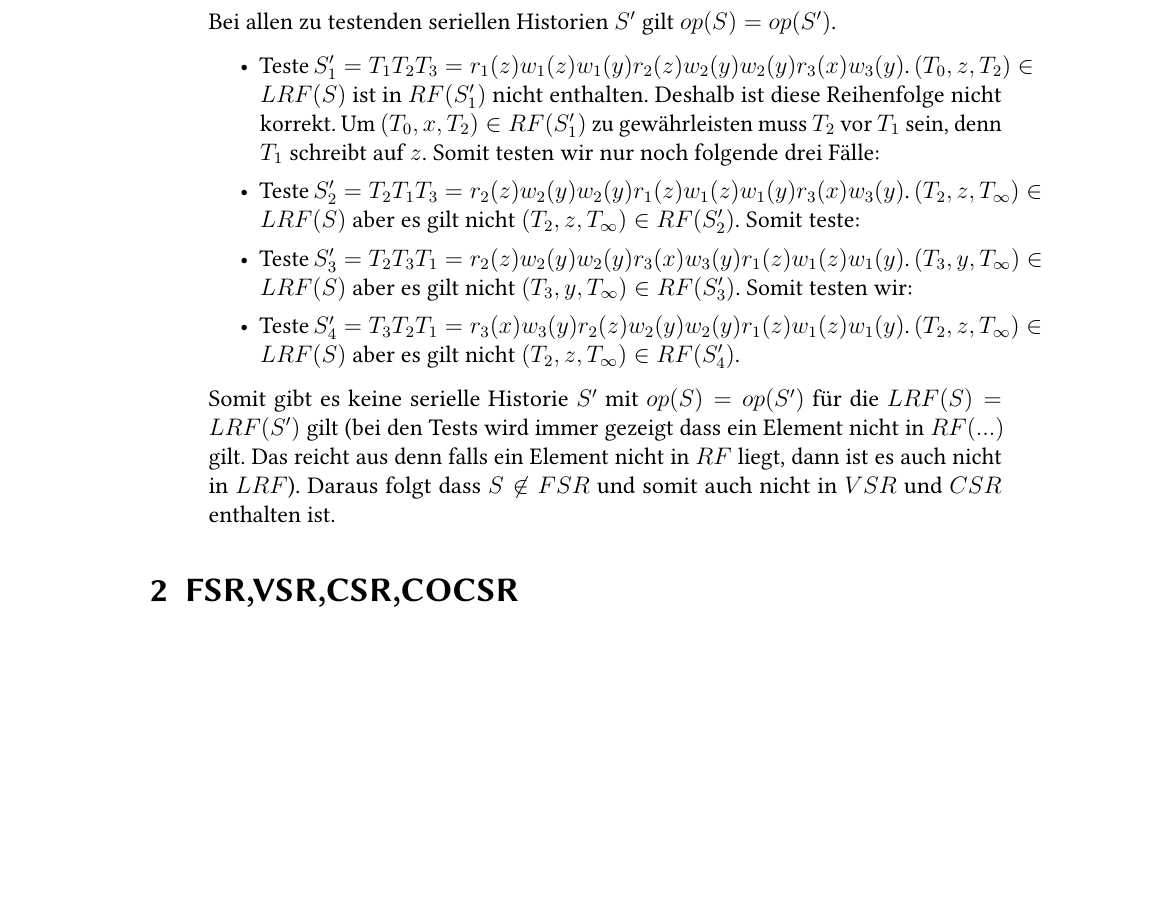
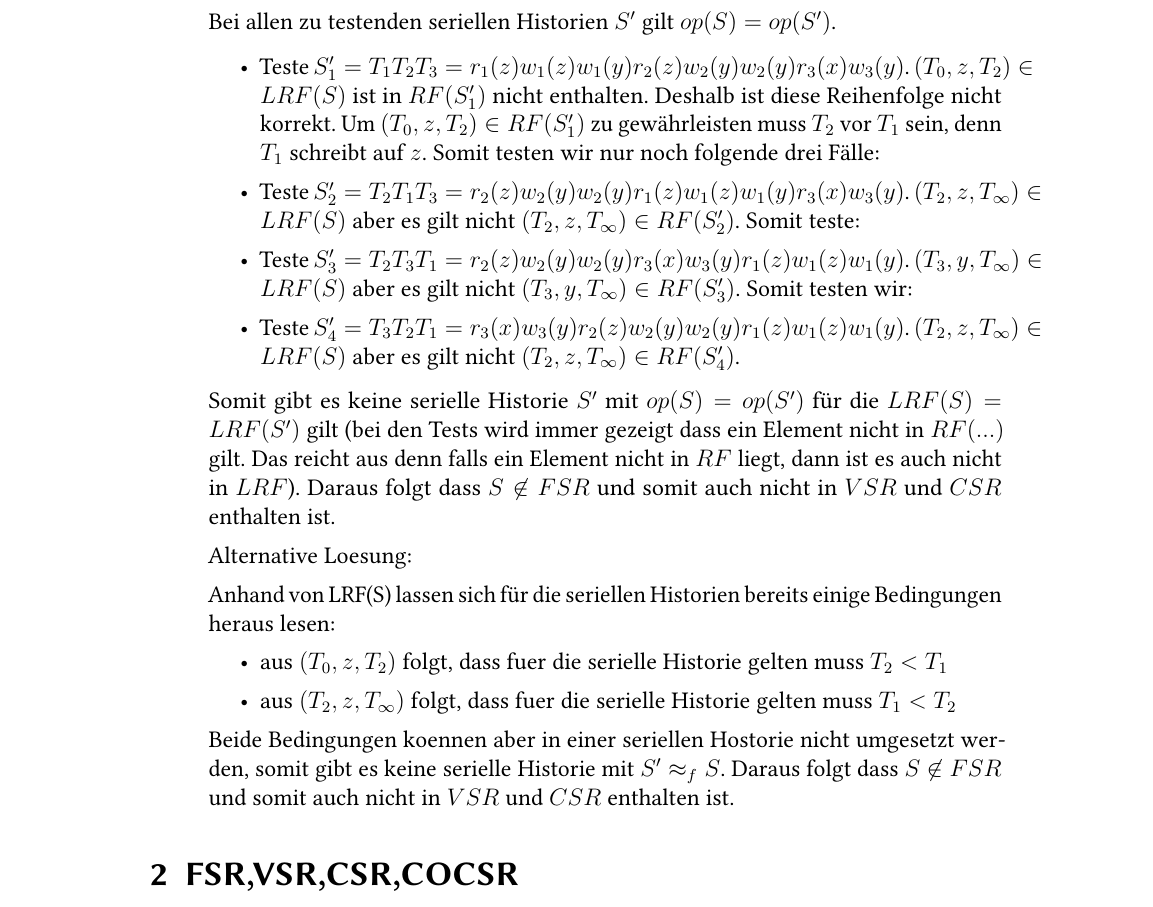
Before and after one commit to Occams/WS11-12, a LaTeX problem sheet (Transaktionssysteme/Uebung/uebung03/blatt03.tex): part of page 2 of 3, cut so that both start at the same text, the shorter picture padded with empty space. Compiled offline with pdfLaTeX; the source files are stored in an older character set and shown here as Unicode.

Commit message:
tas_ex03

```diff
--- a/Transaktionssysteme/Uebung/uebung03/blatt03.tex
+++ b/Transaktionssysteme/Uebung/uebung03/blatt03.tex
@@ -214,7 +214,7 @@ Gegeben sei der Schedule $S := r_1(z)r_3(x)r_2(z)w_1(z)w_1(y)c_1w_2(y)w_2(z)c_2w
 				Bei allen zu testenden seriellen Historien $S'$ gilt $op(S) = op(S')$.
 
 				\begin{itemize}
-					\item Teste $S_1' = T_1 T_2 T_3 = r_1(z) w_1(z) w_1(y) r_2(z) w_2(y) w_2(y) r_3(x) w_3(y)$. $(T_0, z, T_2) \in LRF(S) $ ist in $RF(S_1')$ nicht enthalten. Deshalb ist diese Reihenfolge nicht korrekt. Um $(T_0, x, T_2) \in RF(S_1')$ zu gewährleisten muss $T_2$ vor $T_1$ sein, denn $T_1$ schreibt auf $z$. Somit testen wir nur noch folgende drei Fälle:
+					\item Teste $S_1' = T_1 T_2 T_3 = r_1(z) w_1(z) w_1(y) r_2(z) w_2(y) w_2(y) r_3(x) w_3(y)$. $(T_0, z, T_2) \in LRF(S) $ ist in $RF(S_1')$ nicht enthalten. Deshalb ist diese Reihenfolge nicht korrekt. Um $(T_0, z, T_2) \in RF(S_1')$ zu gewährleisten muss $T_2$ vor $T_1$ sein, denn $T_1$ schreibt auf $z$. Somit testen wir nur noch folgende drei Fälle:
 					\item Teste $S_2' = T_2 T_1 T_3 = r_2(z) w_2(y) w_2(y) r_1(z) w_1(z) w_1(y) r_3(x) w_3(y)$. $(T_2 , z , T_\infty) \in LRF(S)$ aber es gilt nicht $(T_2 , z , T_\infty) \in RF(S_2')$. Somit teste:
 					\item Teste $S_3' = T_2 T_3 T_1 = r_2(z) w_2(y) w_2(y) r_3(x) w_3(y) r_1(z) w_1(z) w_1(y)$. $(T_3 , y , T_\infty) \in LRF(S)$ aber es gilt nicht $(T_3 , y , T_\infty) \in RF(S_3')$. Somit testen wir:
 					\item Teste $S_4' = T_3 T_2 T_1 = r_3(x) w_3(y) r_2(z) w_2(y) w_2(y) r_1(z) w_1(z) w_1(y)$. $(T_2 , z , T_\infty) \in LRF(S)$ aber es gilt nicht $(T_2 , z , T_\infty) \in RF(S_4')$.
@@ -223,6 +223,15 @@ Gegeben sei der Schedule $S := r_1(z)r_3(x)r_2(z)w_1(z)w_1(y)c_1w_2(y)w_2(z)c_2w
 				Somit gibt es keine serielle Historie $S'$ mit $op(S) = op(S')$ für die $LRF(S) = LRF(S')$ gilt (bei den Tests wird immer gezeigt dass ein Element nicht in $RF(...)$ gilt. Das reicht aus denn falls ein Element nicht in $RF$ liegt, dann ist es auch nicht in $LRF$).
 				Daraus folgt dass $S \not\in FSR$ und somit auch nicht in $VSR$ und $CSR$ enthalten ist.
 
+
+Alternative Loesung:
+
+Anhand von LRF(S) lassen sich für die seriellen Historien bereits einige Bedingungen heraus lesen:
+	\begin{itemize}
+		\item aus $(T_0 , z , T_2)$ folgt, dass fuer die serielle Historie gelten muss $T_2 < T_1$
+		\item aus $(T_2 , z , T_\infty)$ folgt, dass fuer die serielle Historie gelten muss $T_1 < T_2$
+	\end{itemize}
+Beide Bedingungen koennen aber in einer seriellen Hostorie nicht umgesetzt werden, somit gibt es keine serielle Historie mit $S' \approx_f S$. Daraus folgt dass $S \not\in FSR$ und somit auch nicht in $VSR$ und $CSR$ enthalten ist.
 	\end{enumerate}
 
 \section{FSR,VSR,CSR,COCSR}
```
